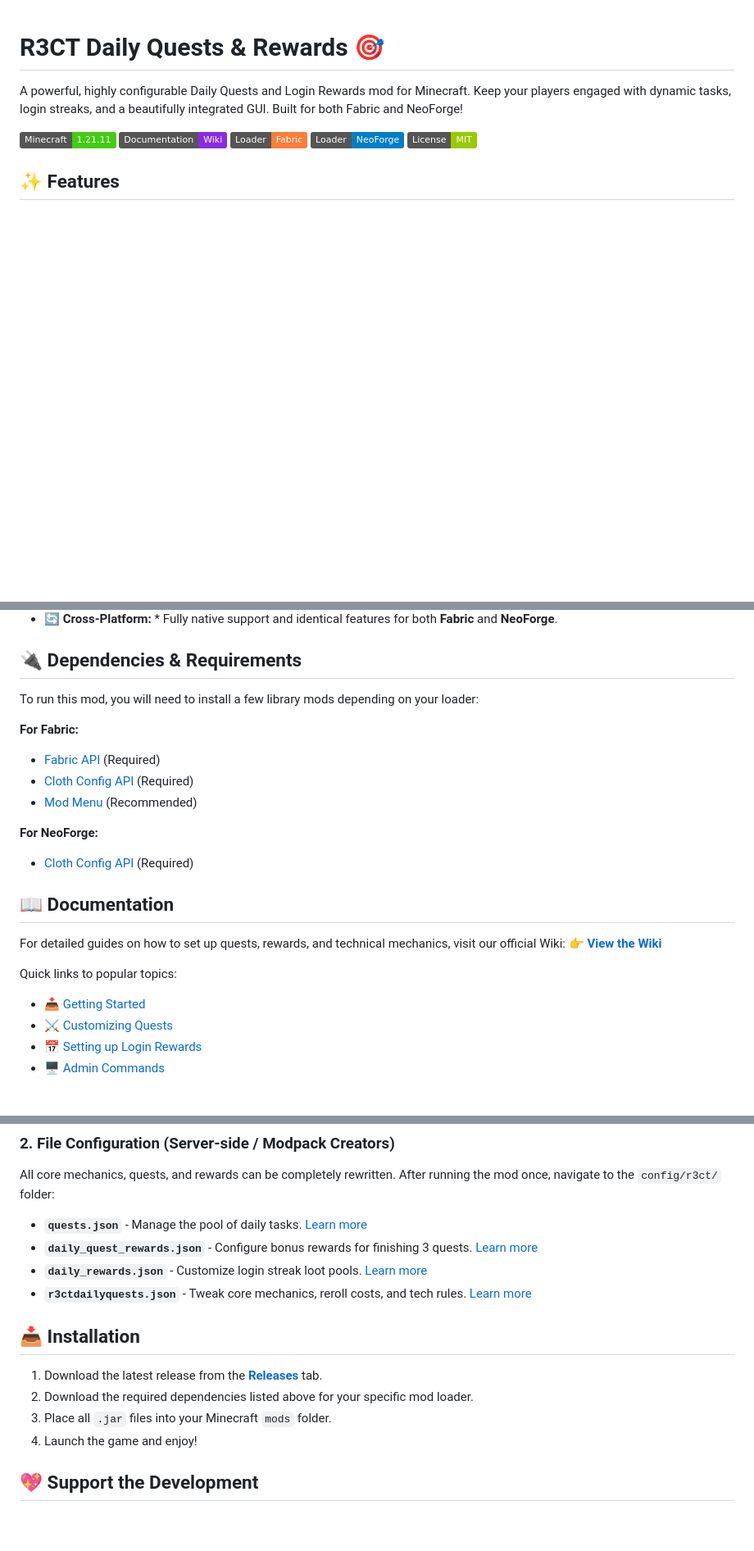
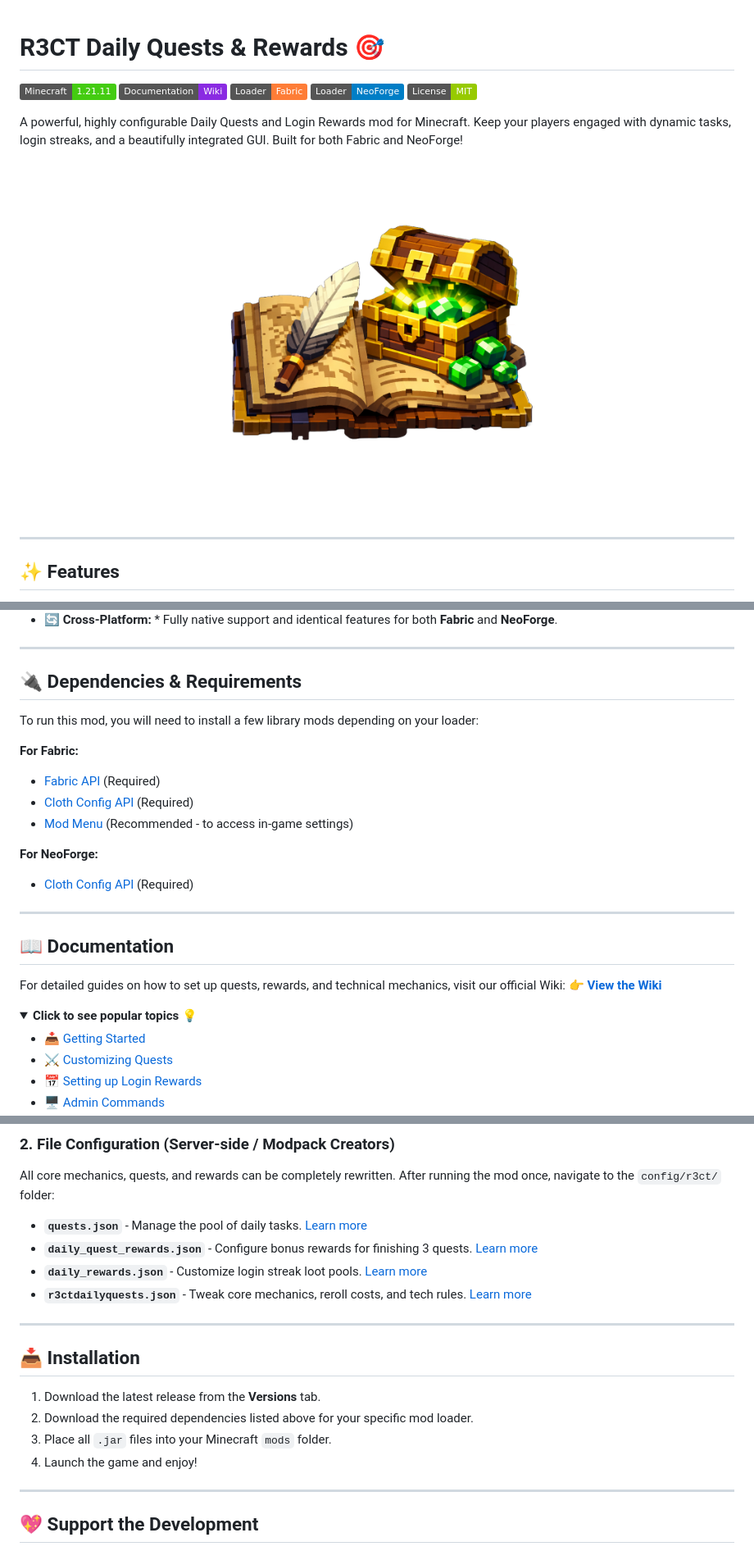
Before and after one commit to R3CTrc/R3CT-Daily-Quests-and-Rewards, a Markdown page: README.md, 3 parts joined by grey strips. Shown at 82% size. Rendered like a GitHub page; pictures changed too: images/icon_nb.png (added); folded sections open; badges without logos; blank space fills up the shorter version.

Commit message:
Adding images to description

```diff
--- a/README.md
+++ b/README.md
@@ -1,7 +1,4 @@
 # R3CT Daily Quests & Rewards 🎯
-
-A powerful, highly configurable Daily Quests and Login Rewards mod for Minecraft.
-Keep your players engaged with dynamic tasks, login streaks, and a beautifully integrated GUI. Built for both Fabric and NeoForge!
 
 ![Minecraft Version](https://img.shields.io/badge/Minecraft-1.21.11-success)
 ![Wiki](https://img.shields.io/badge/Documentation-Wiki-blueviolet)
@@ -9,6 +6,15 @@ Keep your players engaged with dynamic tasks, login streaks, and a beautifully i
 ![NeoForge](https://img.shields.io/badge/Loader-NeoForge-blue)
 ![License](https://img.shields.io/badge/License-MIT-green)
 
+A powerful, highly configurable Daily Quests and Login Rewards mod for Minecraft.
+Keep your players engaged with dynamic tasks, login streaks, and a beautifully integrated GUI. Built for both Fabric and NeoForge!
+
+<div align="center">
+  <img src="./images/icon_nb.png" width="50%" alt="R3CT Mod Icon">
+</div>
+
+---
+
 ## ✨ Features
 
 * **⚔️ Daily Quests System:** * Generate random daily tasks from customizable pools.
@@ -26,4 +50,6 @@ Keep your players engaged with dynamic tasks, login streaks, and a beautifully i
 * **🔄 Cross-Platform:** * Fully native support and identical features for both **Fabric** and **NeoForge**.
+
+---
 
 ## 🔌 Dependencies & Requirements
 
@@ -32,17 +58,21 @@ To run this mod, you will need to install a few library mods depending on your l
 **For Fabric:**
 * [Fabric API](https://modrinth.com/mod/fabric-api) (Required)
 * [Cloth Config API](https://modrinth.com/mod/cloth-config) (Required)
-* [Mod Menu](https://modrinth.com/mod/modmenu) (Recommended)
+* [Mod Menu](https://modrinth.com/mod/modmenu) (Recommended - to access in-game settings)
 
 **For NeoForge:**
 * [Cloth Config API](https://modrinth.com/mod/cloth-config) (Required)
+
+---
 
 ## 📖 Documentation
 
 For detailed guides on how to set up quests, rewards, and technical mechanics, visit our official Wiki:
 👉 **[View the Wiki](https://github.com/R3CTrc/R3CT-Daily-Quests-and-Rewards/wiki)**
 
-Quick links to popular topics:
+<details>
+<summary><b>Click to see popular topics 💡</b></summary>
+
 * [📥 Getting Started](https://github.com/R3CTrc/R3CT-Daily-Quests-and-Rewards/wiki/Getting-Started)
 * [⚔️ Customizing Quests](https://github.com/R3CTrc/R3CT-Daily-Quests-and-Rewards/wiki/Quests-Setup)
 * [📅 Setting up Login Rewards](https://github.com/R3CTrc/R3CT-Daily-Quests-and-Rewards/wiki/Daily-Rewards)
@@ -65,12 +99,16 @@ All core mechanics, quests, and rewards can be completely rewritten. After runni
 * **`daily_rewards.json`** - Customize login streak loot pools. [Learn more](https://github.com/R3CTrc/R3CT-Daily-Quests-and-Rewards/wiki/Daily-Rewards)
 * **`r3ctdailyquests.json`** - Tweak core mechanics, reroll costs, and tech rules. [Learn more](https://github.com/R3CTrc/R3CT-Daily-Quests-and-Rewards/wiki/Core-Mechanics)
 
+---
+
 ## 📥 Installation
 
-1. Download the latest release from the **[Releases](../../releases)** tab.
+1. Download the latest release from the **Versions** tab.
 2. Download the required dependencies listed above for your specific mod loader.
 3. Place all `.jar` files into your Minecraft `mods` folder.
 4. Launch the game and enjoy!
+
+---
 
 ## 💖 Support the Development
 
```
Also changed, not shown: other parts of README.md (+24 -0 lines), images/HUD.png (added), images/Leaderboard.png (added), images/Quests_Screen.png (added), images/Rewards_Screen.png (added), images/icon.png (added).
